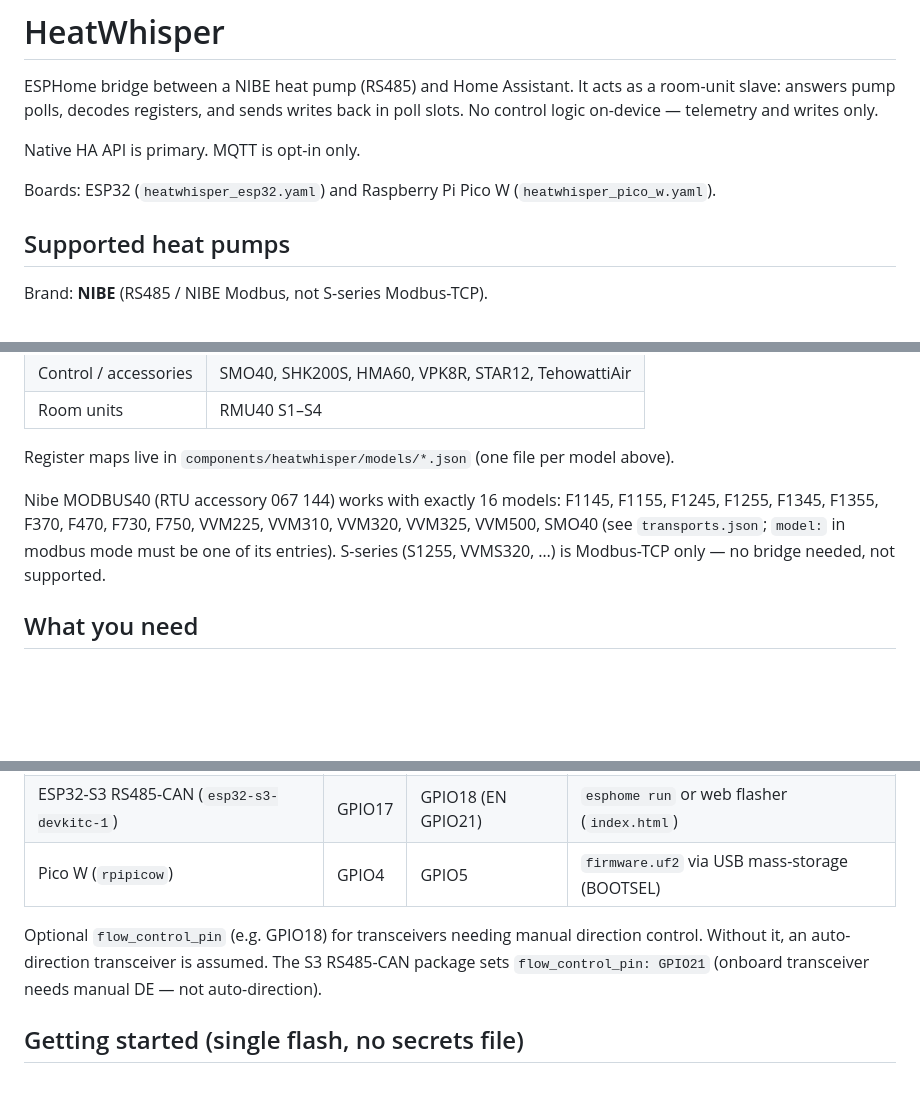
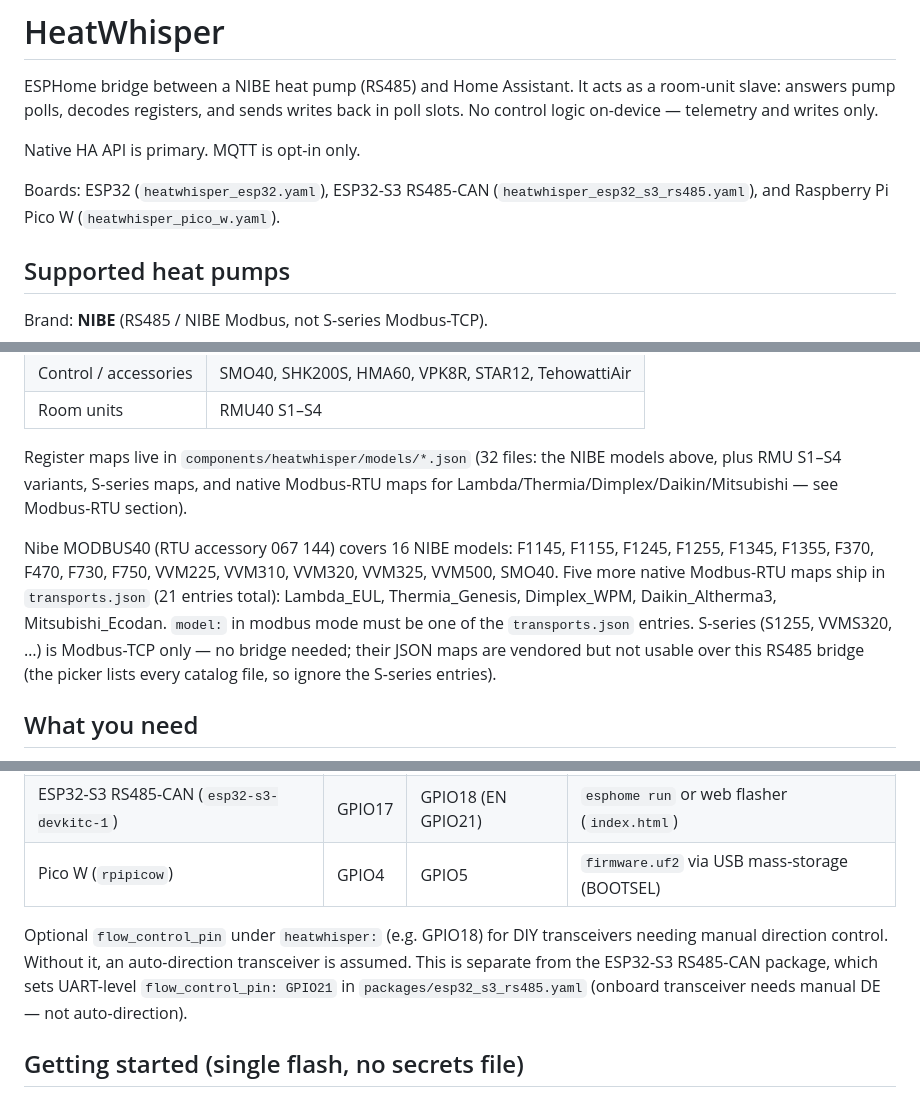
Before and after one commit to burken-dev/heat-whisper, a Markdown page: README.md, 3 parts joined by grey strips. Drawn GitHub-style; blank space fills up the shorter version.

```diff
--- a/README.md
+++ b/README.md
@@ -4,7 +4,7 @@ ESPHome bridge between a NIBE heat pump (RS485) and Home Assistant. It acts as a
 
 Native HA API is primary. MQTT is opt-in only.
 
-Boards: ESP32 (`heatwhisper_esp32.yaml`) and Raspberry Pi Pico W (`heatwhisper_pico_w.yaml`).
+Boards: ESP32 (`heatwhisper_esp32.yaml`), ESP32-S3 RS485-CAN (`heatwhisper_esp32_s3_rs485.yaml`), and Raspberry Pi Pico W (`heatwhisper_pico_w.yaml`).
 
 ## Supported heat pumps
 
@@ -20,9 +20,9 @@ Auto-detected from the pump's announcement frame — no model setting needed. If
 | Control / accessories | SMO40, SHK200S, HMA60, VPK8R, STAR12, TehowattiAir |
 | Room units | RMU40 S1–S4 |
 
-Register maps live in `components/heatwhisper/models/*.json` (one file per model above).
+Register maps live in `components/heatwhisper/models/*.json` (32 files: the NIBE models above, plus RMU S1–S4 variants, S-series maps, and native Modbus-RTU maps for Lambda/Thermia/Dimplex/Daikin/Mitsubishi — see Modbus-RTU section).
 
-Nibe MODBUS40 (RTU accessory 067 144) works with exactly 16 models: F1145, F1155, F1245, F1255, F1345, F1355, F370, F470, F730, F750, VVM225, VVM310, VVM320, VVM325, VVM500, SMO40 (see `transports.json`; `model:` in modbus mode must be one of its entries). S-series (S1255, VVMS320, …) is Modbus-TCP only — no bridge needed, not supported.
+Nibe MODBUS40 (RTU accessory 067 144) covers 16 NIBE models: F1145, F1155, F1245, F1255, F1345, F1355, F370, F470, F730, F750, VVM225, VVM310, VVM320, VVM325, VVM500, SMO40. Five more native Modbus-RTU maps ship in `transports.json` (21 entries total): Lambda_EUL, Thermia_Genesis, Dimplex_WPM, Daikin_Altherma3, Mitsubishi_Ecodan. `model:` in modbus mode must be one of the `transports.json` entries. S-series (S1255, VVMS320, …) is Modbus-TCP only — no bridge needed; their JSON maps are vendored but not usable over this RS485 bridge (the picker lists every catalog file, so ignore the S-series entries).
 
 ## What you need
 
@@ -37,7 +37,7 @@ Nibe MODBUS40 (RTU accessory 067 144) works with exactly 16 models: F1145, F1155
 | ESP32-S3 RS485-CAN (`esp32-s3-devkitc-1`) | GPIO17 | GPIO18 (EN GPIO21) | `esphome run` or web flasher (`index.html`) |
 | Pico W (`rpipicow`) | GPIO4 | GPIO5 | `firmware.uf2` via USB mass-storage (BOOTSEL) |
 
-Optional `flow_control_pin` (e.g. GPIO18) for transceivers needing manual direction control. Without it, an auto-direction transceiver is assumed. The S3 RS485-CAN package sets `flow_control_pin: GPIO21` (onboard transceiver needs manual DE — not auto-direction).
+Optional `flow_control_pin` under `heatwhisper:` (e.g. GPIO18) for DIY transceivers needing manual direction control. Without it, an auto-direction transceiver is assumed. This is separate from the ESP32-S3 RS485-CAN package, which sets UART-level `flow_control_pin: GPIO21` in `packages/esp32_s3_rs485.yaml` (onboard transceiver needs manual DE — not auto-direction).
 
 ## Getting started (single flash, no secrets file)
 
```
Also changed, not shown: other parts of README.md (+15 -8 lines).
